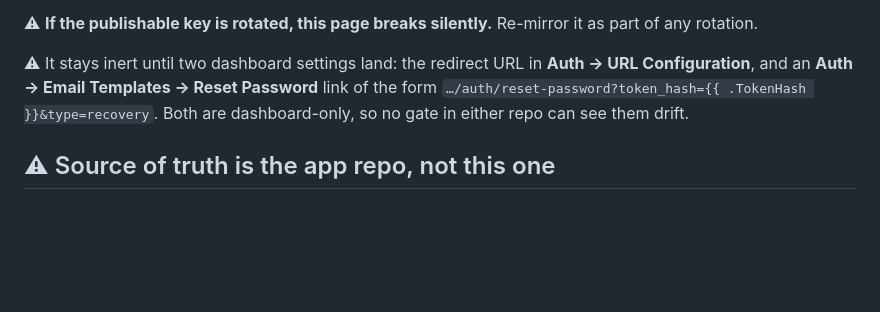
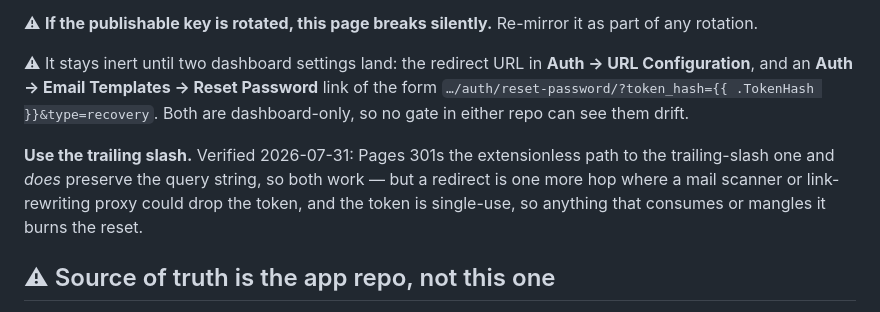
Before and after one commit to mjsa1967-ux/kinerix-app-links, a Markdown page: README.md, the part around the change. Rendered like a GitHub page; blank space fills up the shorter version.

Commit message:
README: pin the trailing-slash reset URL
Page verified live (200, text/html). Pages 301s the extensionless path and
preserves the query string, so both forms work — but the slash avoids a hop
where a mail scanner could drop a single-use token.

```diff
--- a/README.md
+++ b/README.md
@@ -38,8 +38,14 @@ as part of any rotation.
 
 ⚠ It stays inert until two dashboard settings land: the redirect URL in
 **Auth → URL Configuration**, and an **Auth → Email Templates → Reset Password**
-link of the form `…/auth/reset-password?token_hash={{ .TokenHash }}&type=recovery`.
+link of the form `…/auth/reset-password/?token_hash={{ .TokenHash }}&type=recovery`.
 Both are dashboard-only, so no gate in either repo can see them drift.
+
+**Use the trailing slash.** Verified 2026-07-31: Pages 301s the extensionless
+path to the trailing-slash one and *does* preserve the query string, so both
+work — but a redirect is one more hop where a mail scanner or link-rewriting
+proxy could drop the token, and the token is single-use, so anything that
+consumes or mangles it burns the reset.
 
 ## ⚠ Source of truth is the app repo, not this one
 
```
